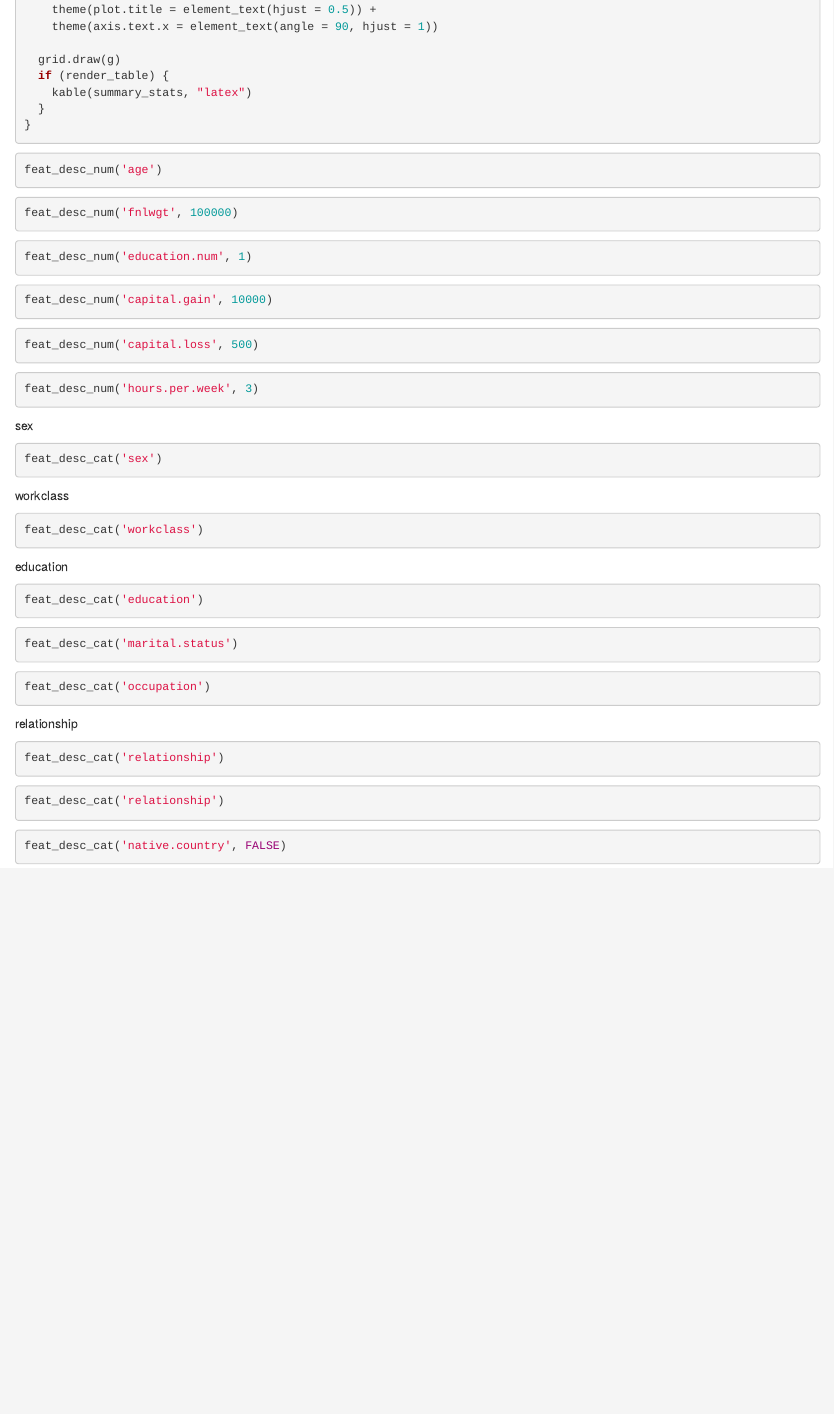
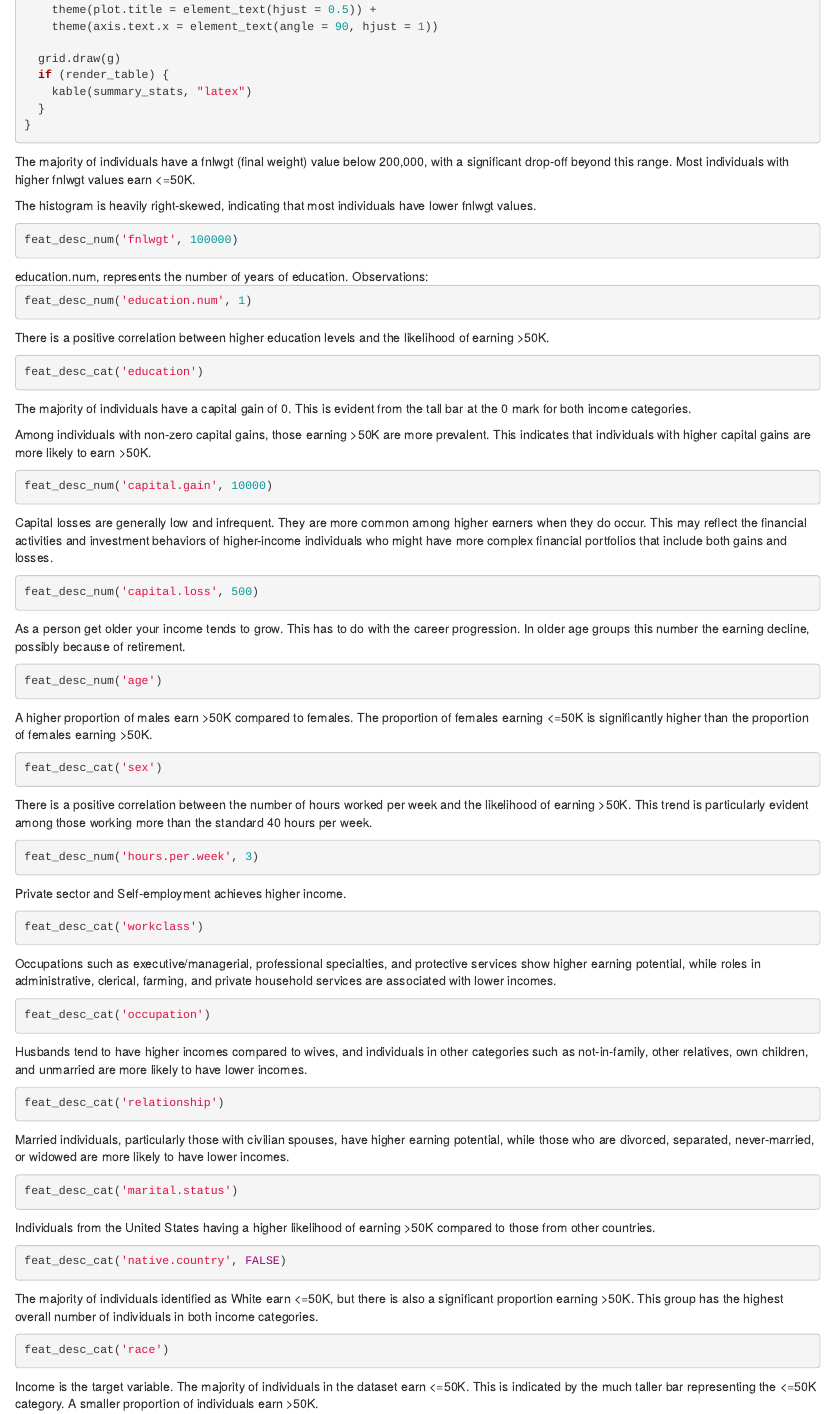
Before and after one commit to bytemania/ca_final_assignment, an R Markdown document (sections/appendix.Rmd): the page in a window 1100 px wide, from 660 px down before the commit and from 690 px down after it, so that both start at the same text. Rendered offline with R 4.5, knitr and Pandoc, with nearby package versions; the code chunks are not run, so their results and figures are left out.

Commit message:
appendix feature description

````diff
--- a/sections/appendix.Rmd
+++ b/sections/appendix.Rmd
@@ -49,64 +51,161 @@ feat_desc_cat <- function(variable_name, render_table = TRUE) {
 }
 ```
 
-```{r, echo=TRUE}
-feat_desc_num('age')
-```
+
+\subsubsection{fnlwgt}
+
+The majority of individuals have a fnlwgt (final weight) value below 200,000, with a
+significant drop-off beyond this range.
+Most individuals with higher fnlwgt values earn <=50K.
+
+The histogram is heavily right-skewed, indicating that most individuals have
+lower fnlwgt values.
 
 ```{r, echo=TRUE}
 feat_desc_num('fnlwgt', 100000)
 ```
+\subsubsection{education.num}
+
+education.num, represents the number of years of education.
+Observations:
+\begin{itemize}
+\item Majority of individuals in the dataset havevaround 9-10 years of education;
+\item Individuals with fewer years of education (1-9 years) tend to earn <=50K;
+\item Individuals with more than 10 years of education, there is a noticeable
+increase in the proportion of those earning >50K.
+\end{itemize}
+
 
 ```{r, echo=TRUE}
 feat_desc_num('education.num', 1)
 ```
 
+\subsubsection{education}
+
+There is a positive correlation between higher education levels and the
+likelihood of earning >50K.
+
+```{r, echo=TRUE}
+feat_desc_cat('education')
+```
+\subsubsection{capital.gain}
+
+The majority of individuals have a capital gain of 0. This is evident from
+the tall bar at the 0 mark for both income categories.
+
+Among individuals with non-zero capital gains, those earning >50K are
+more prevalent. This indicates that individuals with higher capital gains
+are more likely to earn >50K.
+
 ```{r, echo=TRUE}
 feat_desc_num('capital.gain', 10000)
 ```
+
+\subsubsection{capital.loss}
+
+Capital losses are generally low and infrequent. They are more common among
+higher earners when they do occur. This may reflect the financial activities
+and investment behaviors of higher-income individuals who might have more
+complex financial portfolios that include both gains and losses.
 
 ```{r, echo=TRUE}
 feat_desc_num('capital.loss', 500)
 ```
 
+\subsubsection{age}
+
+As a person get older your income tends to grow. This has to do with the career
+progression.
+In older age groups this number the earning decline, possibly because of retirement.
+
+
 ```{r, echo=TRUE}
-feat_desc_num('hours.per.week', 3)
+feat_desc_num('age')
 ```
 
+\subsubsection{sex}
 
-sex
+A higher proportion of males earn >50K compared to females.
+The proportion of females earning <=50K is significantly higher
+than the proportion of females earning >50K.
 
 ```{r, echo=TRUE}
 feat_desc_cat('sex')
 ```
 
-workclass
+\subsubsection{hours.per.week}
+
+There is a positive correlation between the number of hours worked per week
+and the likelihood of earning >50K. This trend is particularly evident among
+those working more than the standard 40 hours per week.
+
+```{r, echo=TRUE}
+feat_desc_num('hours.per.week', 3)
+```
+
+\subsubsection{workclass}
+
+Private sector and Self-employment achieves higher income.
+
 ```{r, echo=TRUE}
 feat_desc_cat('workclass')
 ```
 
-education
+\subsubsection{occupation}
+
+Occupations such as executive/managerial, professional specialties, and
+protective services show higher earning potential, while roles in
+administrative, clerical, farming, and private household services are
+associated with lower incomes.
+
 ```{r, echo=TRUE}
-feat_desc_cat('education')
+feat_desc_cat('occupation')
 ```
+\subsubsection{relationship}
+
+Husbands tend to have higher incomes compared to wives, and individuals in
+other categories such as not-in-family, other relatives, own children,
+and unmarried are more likely to have lower incomes.
+
+```{r, echo=TRUE}
+feat_desc_cat('relationship')
+```
+
+\subsubsection{marital.status}
+
+Married individuals, particularly those with civilian spouses, have higher
+earning potential, while those who are divorced, separated, never-married, or
+widowed are more likely to have lower incomes.
 
 ```{r, echo=TRUE}
 feat_desc_cat('marital.status')
 ```
 
-```{r, echo=TRUE}
-feat_desc_cat('occupation')
-```
-relationship
+\subsubsection{native.country}
 
-```{r, echo=TRUE}
-feat_desc_cat('relationship')
-```
-
-```{r, echo=TRUE}
-feat_desc_cat('relationship')
-```
+Individuals from the United States having a higher likelihood of earning >50K
+compared to those from other countries.
 
 ```{r, echo=TRUE}
 feat_desc_cat('native.country', FALSE)
 ```
+
+\subsubsection{race}
+
+The majority of individuals identified as White earn <=50K, but there is also a
+significant proportion earning >50K.
+This group has the highest overall number of individuals in both
+income categories.
+
+```{r, echo=TRUE}
+feat_desc_cat('race')
+```
+
+\subsubsection{income}
+Income is the target variable.
+The majority of individuals in the dataset earn <=50K. This is indicated by
+the much taller bar representing the <=50K category.
+A smaller proportion of individuals earn >50K.
+
+
+```{r, echo=TRUE}
````
Also changed, not shown: sections/method.Rmd (+1 -1 lines), D23129331.pdf, sections/appendix.Rmd (13 more changed lines).
